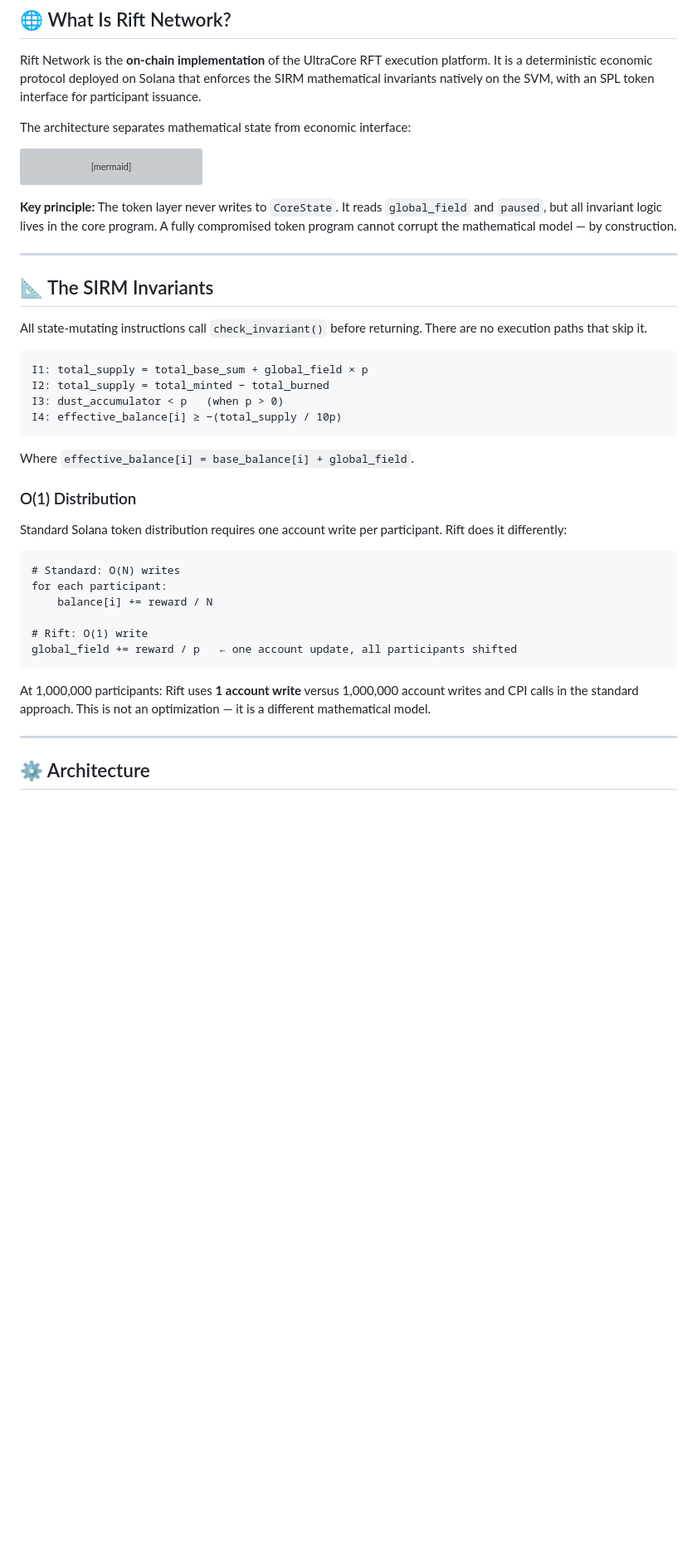
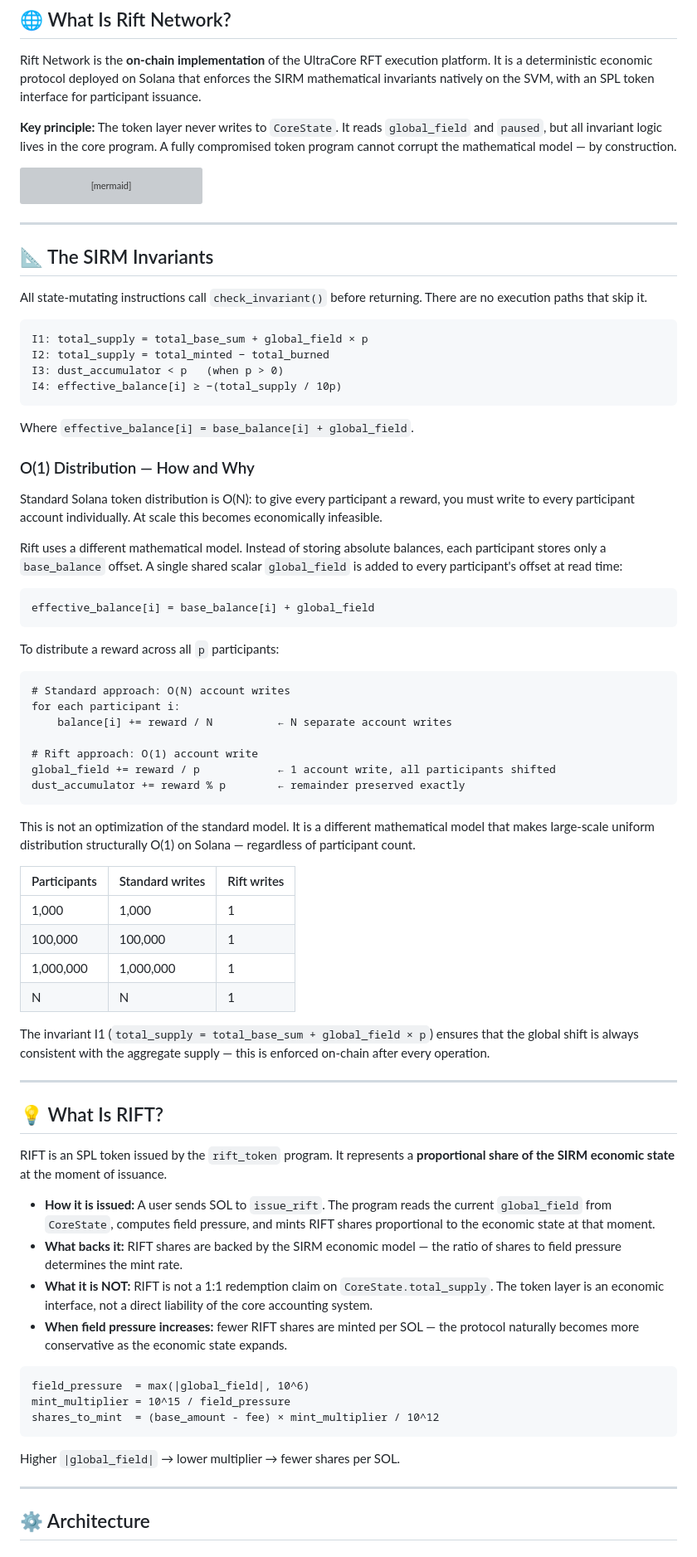
Before and after one commit to RFT-SIRM/Rift-Network, a Markdown page: README.md, the part around one of its changes. Shown at 83% size. Drawn GitHub-style; blank space fills up the shorter version; grey boxes are pictures that could not be loaded.

````diff
--- a/README.md
+++ b/README.md
@@ -81,7 +51,7 @@ flowchart TB
 
 Rift Network is the **on-chain implementation** of the UltraCore RFT execution platform. It is a deterministic economic protocol deployed on Solana that enforces the SIRM mathematical invariants natively on the SVM, with an SPL token interface for participant issuance.
 
-The architecture separates mathematical state from economic interface:
+**Key principle:** The token layer never writes to `CoreState`. It reads `global_field` and `paused`, but all invariant logic lives in the core program. A fully compromised token program cannot corrupt the mathematical model — by construction.
 
 ```mermaid
 flowchart TB
@@ -99,8 +69,6 @@ flowchart TB
     L1 -->|"reads only"| L2
 ```
 
-**Key principle:** The token layer never writes to `CoreState`. It reads `global_field` and `paused`, but all invariant logic lives in the core program. A fully compromised token program cannot corrupt the mathematical model — by construction.
-
 ---
 
 ## 📐 The SIRM Invariants
@@ -116,20 +84,57 @@ I4: effective_balance[i] ≥ −(total_supply / 10p)
 
 Where `effective_balance[i] = base_balance[i] + global_field`.
 
-### O(1) Distribution
+### O(1) Distribution — How and Why
 
-Standard Solana token distribution requires one account write per participant. Rift does it differently:
+Standard Solana token distribution is O(N): to give every participant a reward, you must write to every participant account individually. At scale this becomes economically infeasible.
+
+Rift uses a different mathematical model. Instead of storing absolute balances, each participant stores only a `base_balance` offset. A single shared scalar `global_field` is added to every participant's offset at read time:
 
 ```
-# Standard: O(N) writes
-for each participant:
-    balance[i] += reward / N
-
-# Rift: O(1) write
-global_field += reward / p   ← one account update, all participants shifted
+effective_balance[i] = base_balance[i] + global_field
 ```
 
-At 1,000,000 participants: Rift uses **1 account write** versus 1,000,000 account writes and CPI calls in the standard approach. This is not an optimization — it is a different mathematical model.
+To distribute a reward across all `p` participants:
+
+```
+# Standard approach: O(N) account writes
+for each participant i:
+    balance[i] += reward / N          ← N separate account writes
+
+# Rift approach: O(1) account write
+global_field += reward / p            ← 1 account write, all participants shifted
+dust_accumulator += reward % p        ← remainder preserved exactly
+```
+
+This is not an optimization of the standard model. It is a different mathematical model that makes large-scale uniform distribution structurally O(1) on Solana — regardless of participant count.
+
+| Participants | Standard writes | Rift writes |
+|---|---|---|
+| 1,000 | 1,000 | 1 |
+| 100,000 | 100,000 | 1 |
+| 1,000,000 | 1,000,000 | 1 |
+| N | N | 1 |
+
+The invariant I1 (`total_supply = total_base_sum + global_field × p`) ensures that the global shift is always consistent with the aggregate supply — this is enforced on-chain after every operation.
+
+---
+
+## 💡 What Is RIFT?
+
+RIFT is an SPL token issued by the `rift_token` program. It represents a **proportional share of the SIRM economic state** at the moment of issuance.
+
+- **How it is issued:** A user sends SOL to `issue_rift`. The program reads the current `global_field` from `CoreState`, computes field pressure, and mints RIFT shares proportional to the economic state at that moment.
+- **What backs it:** RIFT shares are backed by the SIRM economic model — the ratio of shares to field pressure determines the mint rate.
+- **What it is NOT:** RIFT is not a 1:1 redemption claim on `CoreState.total_supply`. The token layer is an economic interface, not a direct liability of the core accounting system.
+- **When field pressure increases:** fewer RIFT shares are minted per SOL — the protocol naturally becomes more conservative as the economic state expands.
+
+```
+field_pressure  = max(|global_field|, 10^6)
+mint_multiplier = 10^15 / field_pressure
+shares_to_mint  = (base_amount - fee) × mint_multiplier / 10^12
+```
+
+Higher `|global_field|` → lower multiplier → fewer shares per SOL.
 
 ---
 
````
Also changed, not shown: other parts of README.md (+24 -77 lines).
